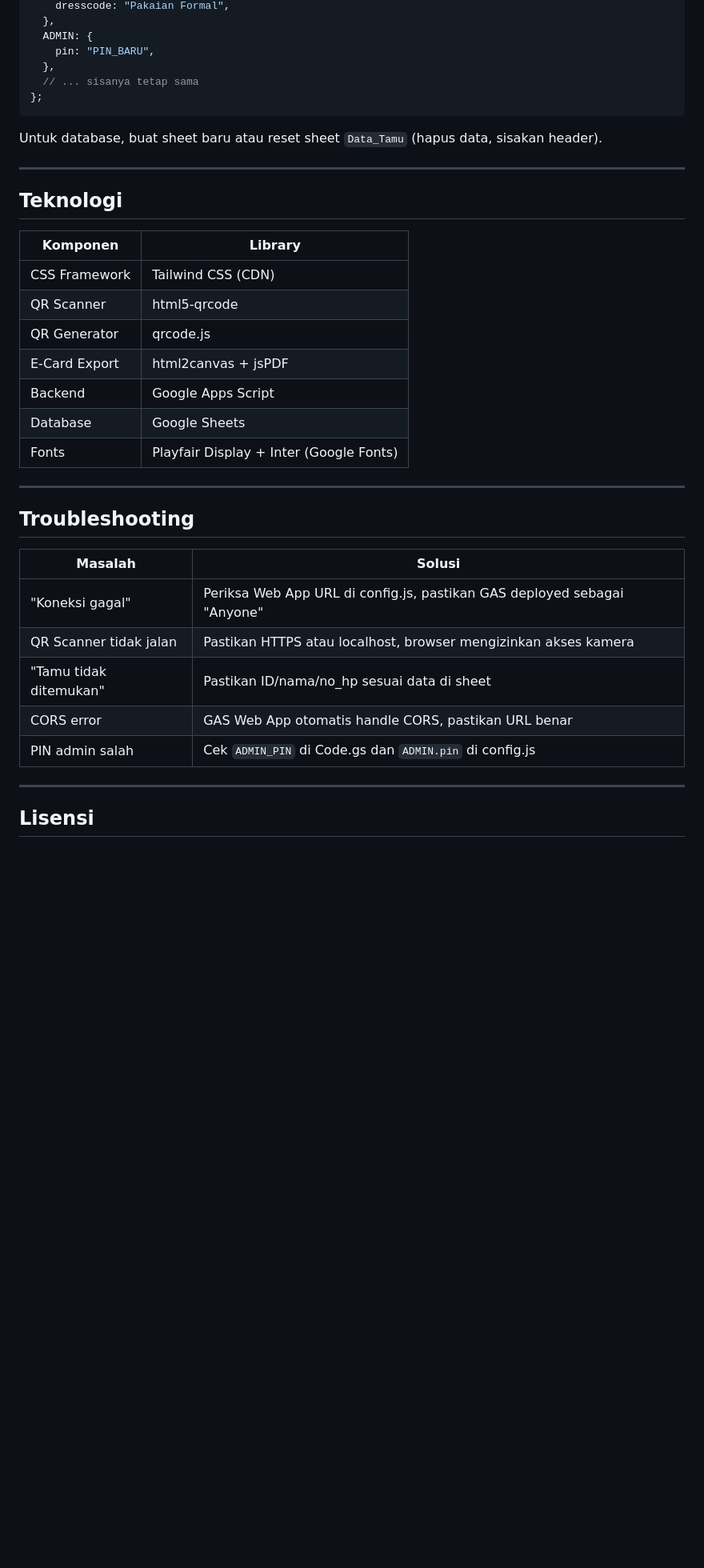
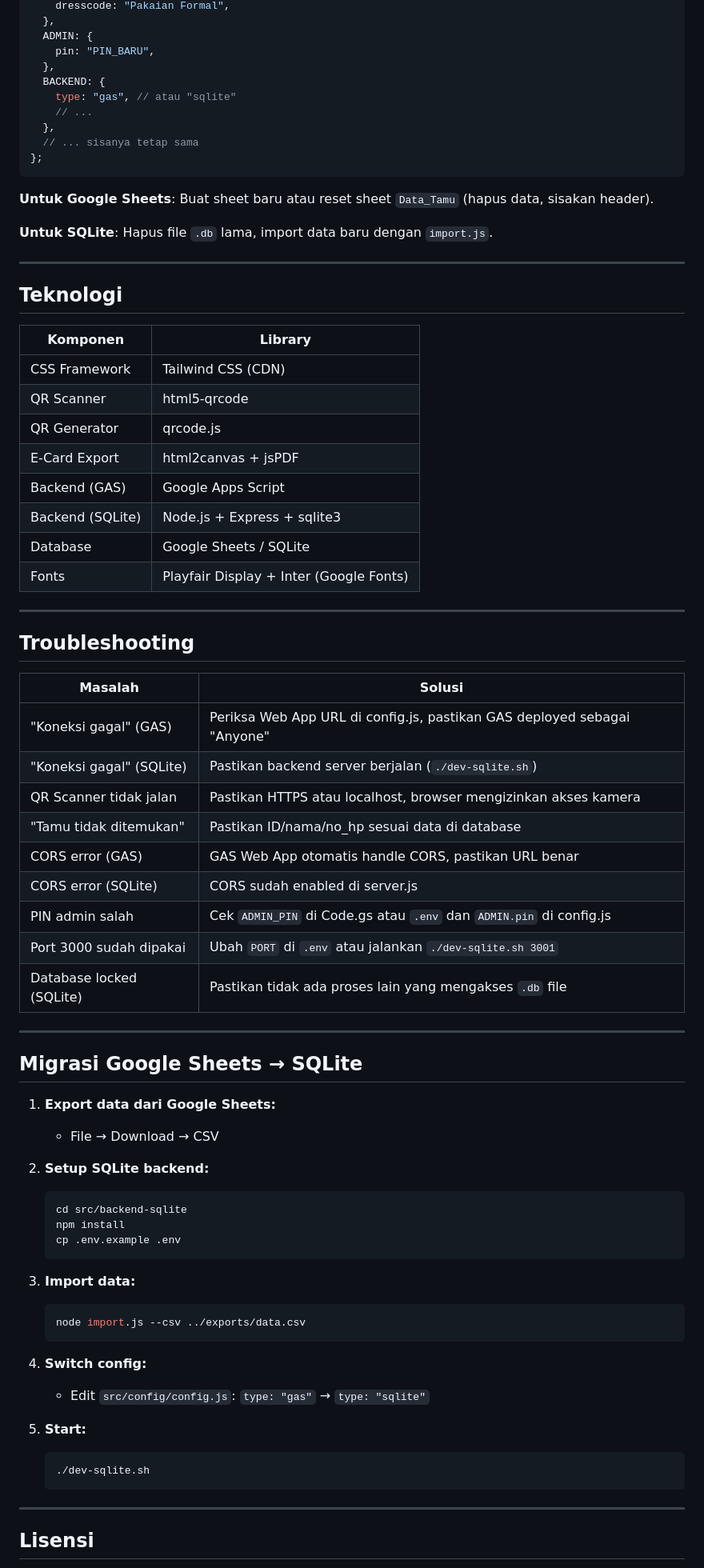
Before and after one commit to Politeknik-Sorowako/envitation, a Markdown page: README.md, the part around one of its changes. Shown at 80% size. Drawn GitHub-style; blank space fills up the shorter version.

````diff
--- a/README.md
+++ b/README.md
@@ -157,11 +276,17 @@ const CONFIG = {
   ADMIN: {
     pin: "PIN_BARU",
   },
+  BACKEND: {
+    type: "gas", // atau "sqlite"
+    // ...
+  },
   // ... sisanya tetap sama
 };
 ```
 
-Untuk database, buat sheet baru atau reset sheet `Data_Tamu` (hapus data, sisakan header).
+**Untuk Google Sheets**: Buat sheet baru atau reset sheet `Data_Tamu` (hapus data, sisakan header).
+
+**Untuk SQLite**: Hapus file `.db` lama, import data baru dengan `import.js`.
 
 ---
 
@@ -173,8 +298,9 @@ Untuk database, buat sheet baru atau reset sheet `Data_Tamu` (hapus data, sisaka
 | QR Scanner | html5-qrcode |
 | QR Generator | qrcode.js |
 | E-Card Export | html2canvas + jsPDF |
-| Backend | Google Apps Script |
-| Database | Google Sheets |
+| Backend (GAS) | Google Apps Script |
+| Backend (SQLite) | Node.js + Express + sqlite3 |
+| Database | Google Sheets / SQLite |
 | Fonts | Playfair Display + Inter (Google Fonts) |
 
 ---
@@ -183,11 +309,42 @@ Untuk database, buat sheet baru atau reset sheet `Data_Tamu` (hapus data, sisaka
 
 | Masalah | Solusi |
 |---------|--------|
-| "Koneksi gagal" | Periksa Web App URL di config.js, pastikan GAS deployed sebagai "Anyone" |
+| "Koneksi gagal" (GAS) | Periksa Web App URL di config.js, pastikan GAS deployed sebagai "Anyone" |
+| "Koneksi gagal" (SQLite) | Pastikan backend server berjalan (`./dev-sqlite.sh`) |
 | QR Scanner tidak jalan | Pastikan HTTPS atau localhost, browser mengizinkan akses kamera |
-| "Tamu tidak ditemukan" | Pastikan ID/nama/no_hp sesuai data di sheet |
-| CORS error | GAS Web App otomatis handle CORS, pastikan URL benar |
-| PIN admin salah | Cek `ADMIN_PIN` di Code.gs dan `ADMIN.pin` di config.js |
+| "Tamu tidak ditemukan" | Pastikan ID/nama/no_hp sesuai data di database |
+| CORS error (GAS) | GAS Web App otomatis handle CORS, pastikan URL benar |
+| CORS error (SQLite) | CORS sudah enabled di server.js |
+| PIN admin salah | Cek `ADMIN_PIN` di Code.gs atau `.env` dan `ADMIN.pin` di config.js |
+| Port 3000 sudah dipakai | Ubah `PORT` di `.env` atau jalankan `./dev-sqlite.sh 3001` |
+| Database locked (SQLite) | Pastikan tidak ada proses lain yang mengakses `.db` file |
+
+---
+
+## Migrasi Google Sheets → SQLite
+
+1. **Export data dari Google Sheets:**
+   - File → Download → CSV
+
+2. **Setup SQLite backend:**
+   ```bash
+   cd src/backend-sqlite
+   npm install
+   cp .env.example .env
+   ```
+
+3. **Import data:**
+   ```bash
+   node import.js --csv ../exports/data.csv
+   ```
+
+4. **Switch config:**
+   - Edit `src/config/config.js`: `type: "gas"` → `type: "sqlite"`
+
+5. **Start:**
+   ```bash
+   ./dev-sqlite.sh
+   ```
 
 ---
 
````
Also changed, not shown: other parts of README.md (+140 -21 lines).
